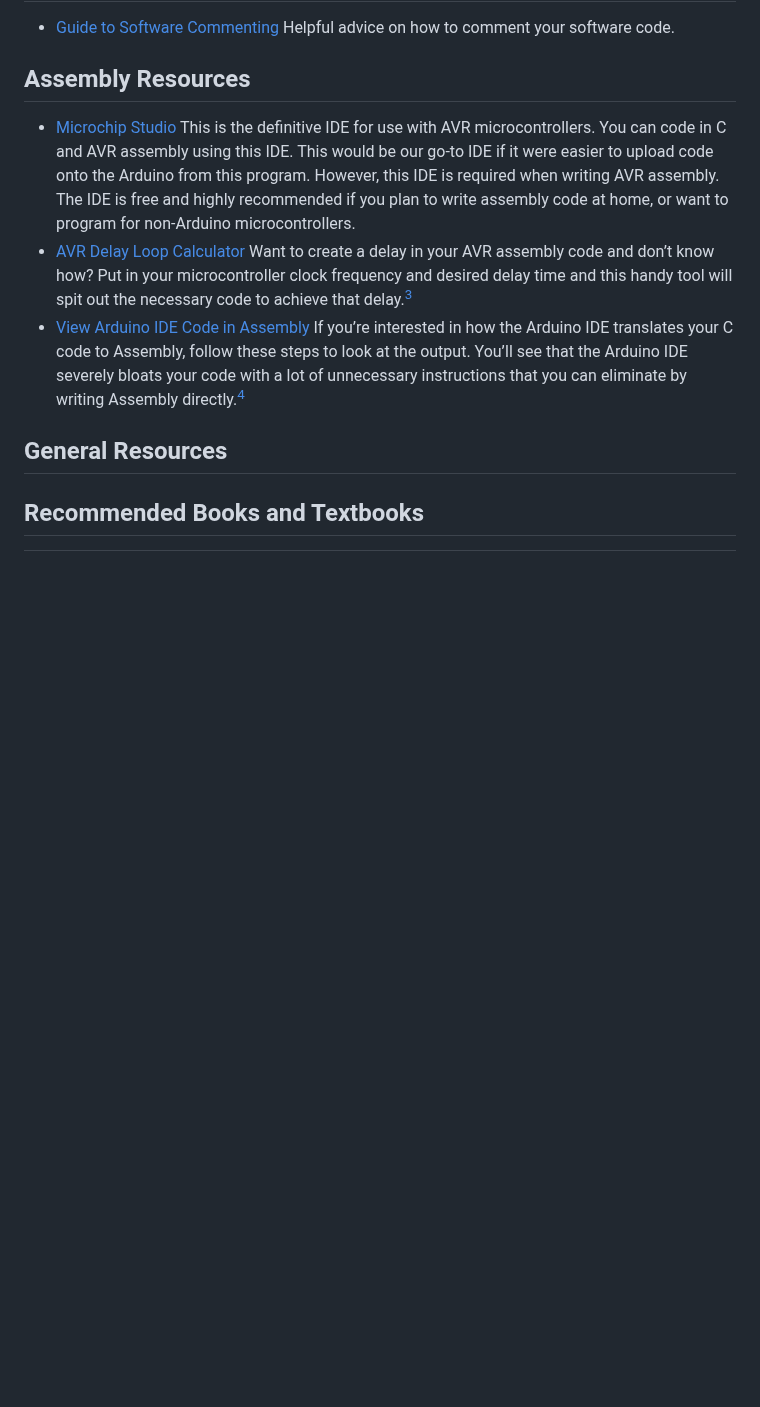
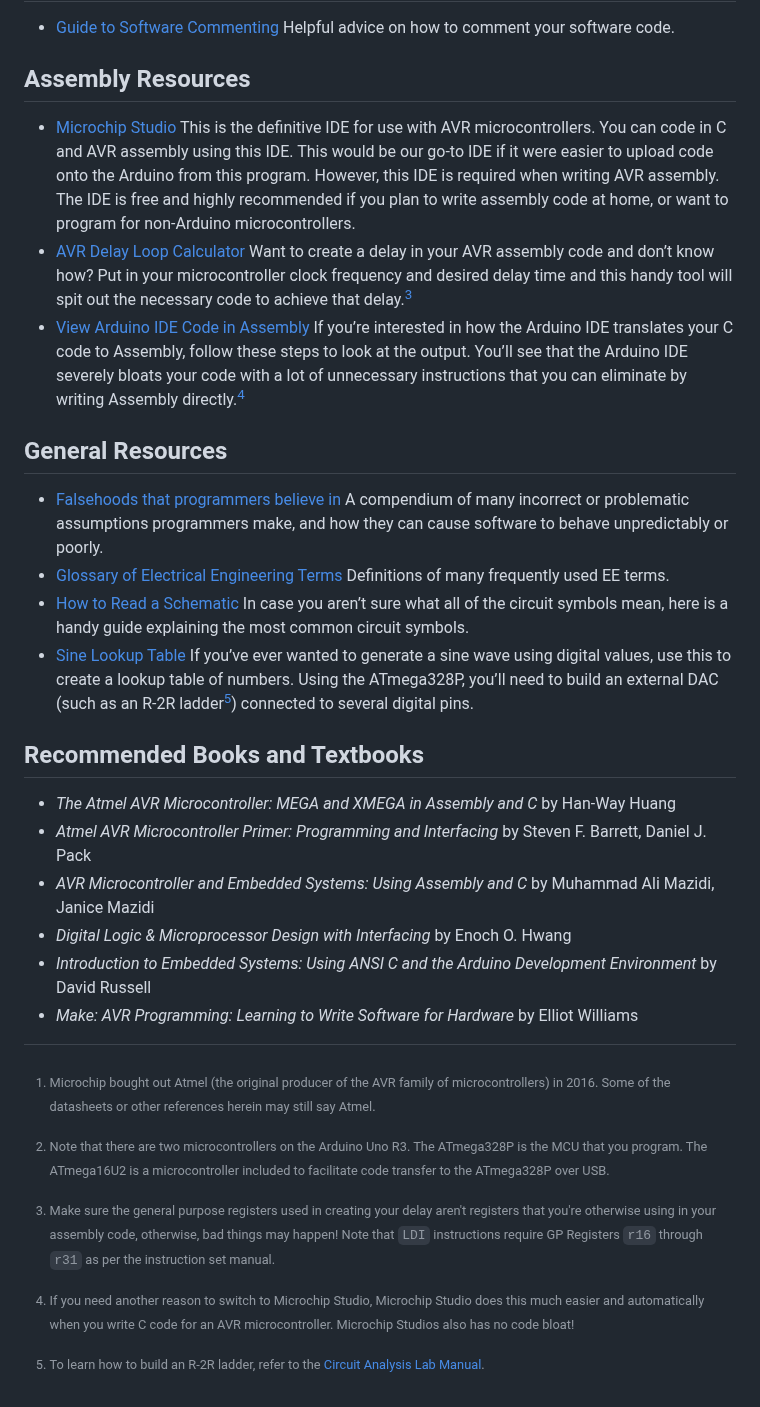
Before and after one commit to DoctorPCOD/DoctorPCOD, a Markdown page: resources.md, the part around the change. GitHub-like rendering; blank space fills up the shorter version.

```diff
--- a/resources.md
+++ b/resources.md
@@ -64,4 +64,17 @@ Here is a list of resources related to ENGIN-2223.
 
 ## General Resources
 
+- [Falsehoods that programmers believe in](https://github.com/kdeldycke/awesome-falsehood) A compendium of many incorrect or problematic assumptions programmers make, and how they can cause software to behave unpredictably or poorly.
+- [Glossary of Electrical Engineering Terms](https://www.analog.com/en/resources/glossary.html) Definitions of many frequently used EE terms.
+- [How to Read a Schematic](https://learn.sparkfun.com/tutorials/how-to-read-a-schematic) In case you aren’t sure what all of the circuit symbols mean, here is a handy guide explaining the most common circuit symbols.
+- [Sine Lookup Table](https://daycounter.com/Calculators/Sine-Generator-Calculator.phtml) If you’ve ever wanted to generate a sine wave using digital values, use this to create a lookup table of numbers. Using the ATmega328P, you’ll need to build an external DAC (such as an R-2R ladder[^5]) connected to several digital pins.
+
+[^5]: To learn how to build an R-2R ladder, refer to the [Circuit Analysis Lab Manual](https://doctor-pasquale.com/wp-content/uploads/2023/05/ENGIN-2210-Lab-Manual.pdf).
+
 ## Recommended Books and Textbooks
+- _The Atmel AVR Microcontroller: MEGA and XMEGA in Assembly and C_ by Han-Way Huang
+- _Atmel AVR Microcontroller Primer: Programming and Interfacing_ by Steven F. Barrett, Daniel J. Pack
+- _AVR Microcontroller and Embedded Systems: Using Assembly and C_ by Muhammad Ali Mazidi, Janice Mazidi
+- _Digital Logic & Microprocessor Design with Interfacing_ by Enoch O. Hwang
+- _Introduction to Embedded Systems: Using ANSI C and the Arduino Development Environment_ by David Russell
+- _Make: AVR Programming: Learning to Write Software for Hardware_ by Elliot Williams
```
